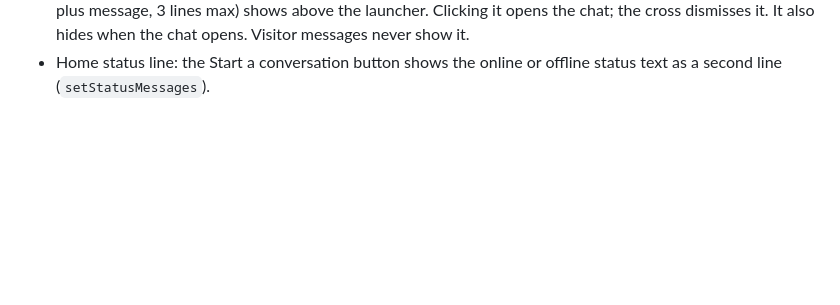
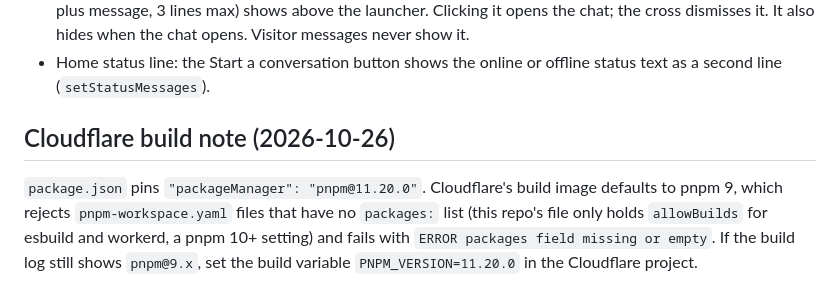
Before and after one commit to kodescape-dev/kodescape-chat-widget, a Markdown page: context/architecture.md, the part around the change. Rendered like a GitHub page; blank space fills up the shorter version.

```diff
--- a/context/architecture.md
+++ b/context/architecture.md
@@ -349,3 +349,11 @@ repo has something real to call. Covered by a new case in
   hides when the chat opens. Visitor messages never show it.
 - Home status line: the Start a conversation button shows the online or
   offline status text as a second line (`setStatusMessages`).
+
+## Cloudflare build note (2026-10-26)
+
+`package.json` pins `"packageManager": "pnpm@11.20.0"`. Cloudflare's build image defaults
+to pnpm 9, which rejects `pnpm-workspace.yaml` files that have no `packages:` list (this
+repo's file only holds `allowBuilds` for esbuild and workerd, a pnpm 10+ setting) and fails
+with `ERROR packages field missing or empty`. If the build log still shows
+`pnpm@9.x`, set the build variable `PNPM_VERSION=11.20.0` in the Cloudflare project.
```
Also changed, not shown: memory.md (+27 -0 lines).
